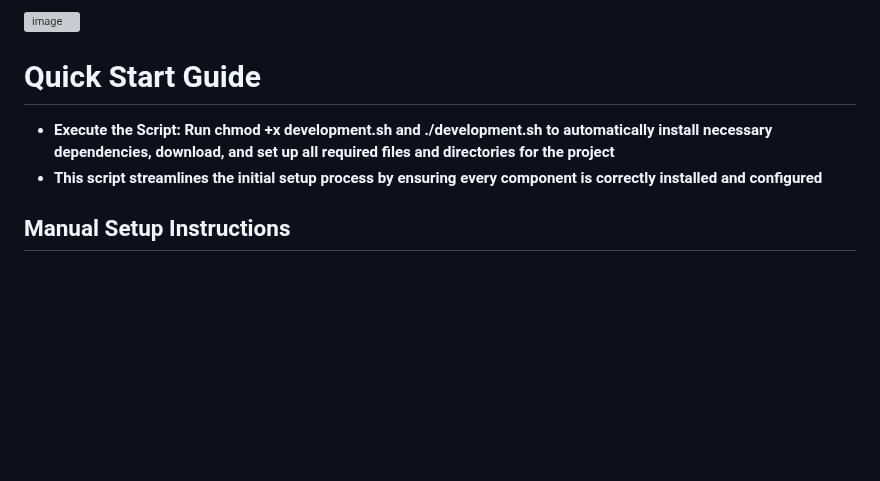
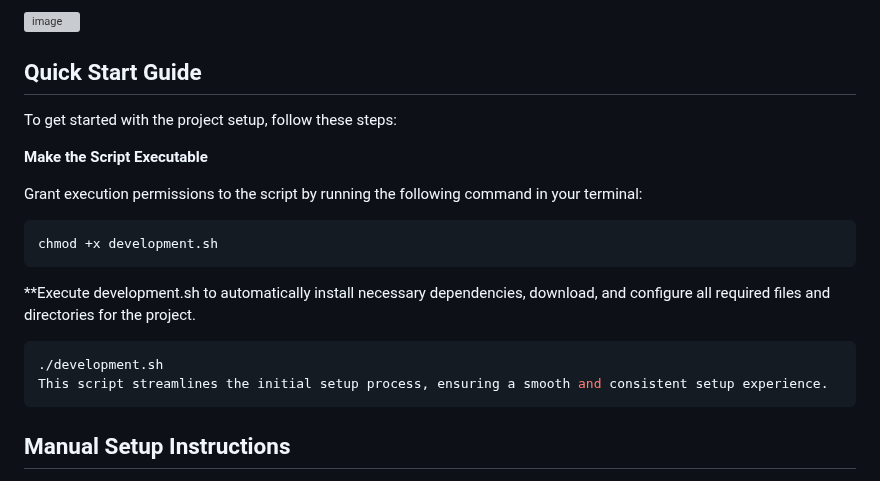
Before and after one commit to andreisss/capa-ta, a Markdown page: README.md, the part around the change. GitHub-like rendering; blank space fills up the shorter version; grey boxes are pictures that could not be loaded.

````diff
--- a/README.md
+++ b/README.md
@@ -49,10 +49,24 @@ Default access credentials: `admin / password123`
 ![image](https://github.com/andreisss/capa-ta/assets/10872139/3348c22c-ec81-45cd-8c62-2b29cf96574a)
 
 
-# Quick Start Guide
+## Quick Start Guide
 
-- **Execute the Script: Run chmod +x development.sh and ./development.sh to automatically install necessary dependencies, download, and set up all required files and directories for the project**
-- **This script streamlines the initial setup process by ensuring every component is correctly installed and configured**
+To get started with the project setup, follow these steps:
+
+**Make the Script Executable**
+
+   Grant execution permissions to the script by running the following command in your terminal:
+
+   ```bash
+   chmod +x development.sh
+   ```
+
+**Execute development.sh to automatically install necessary dependencies, download, and configure all required files and directories for the project.
+
+```bash
+./development.sh
+This script streamlines the initial setup process, ensuring a smooth and consistent setup experience.
+```
 
 ## Manual Setup Instructions
 
````
